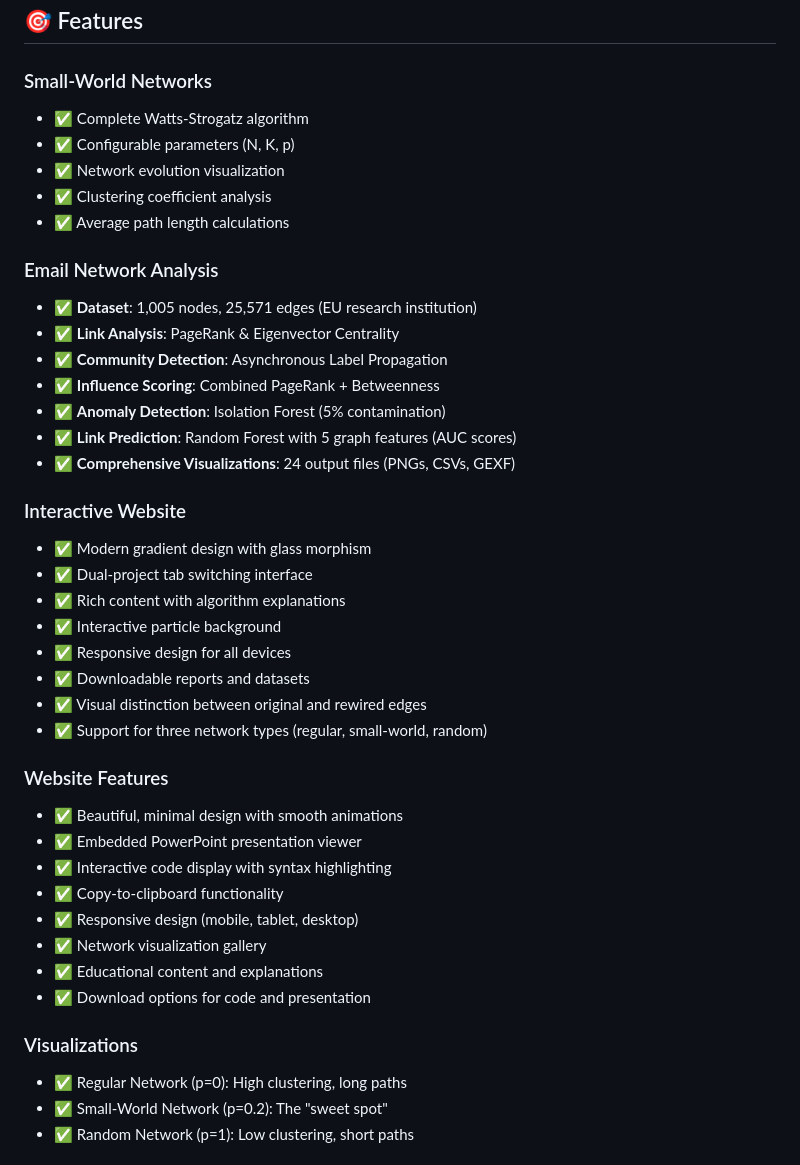
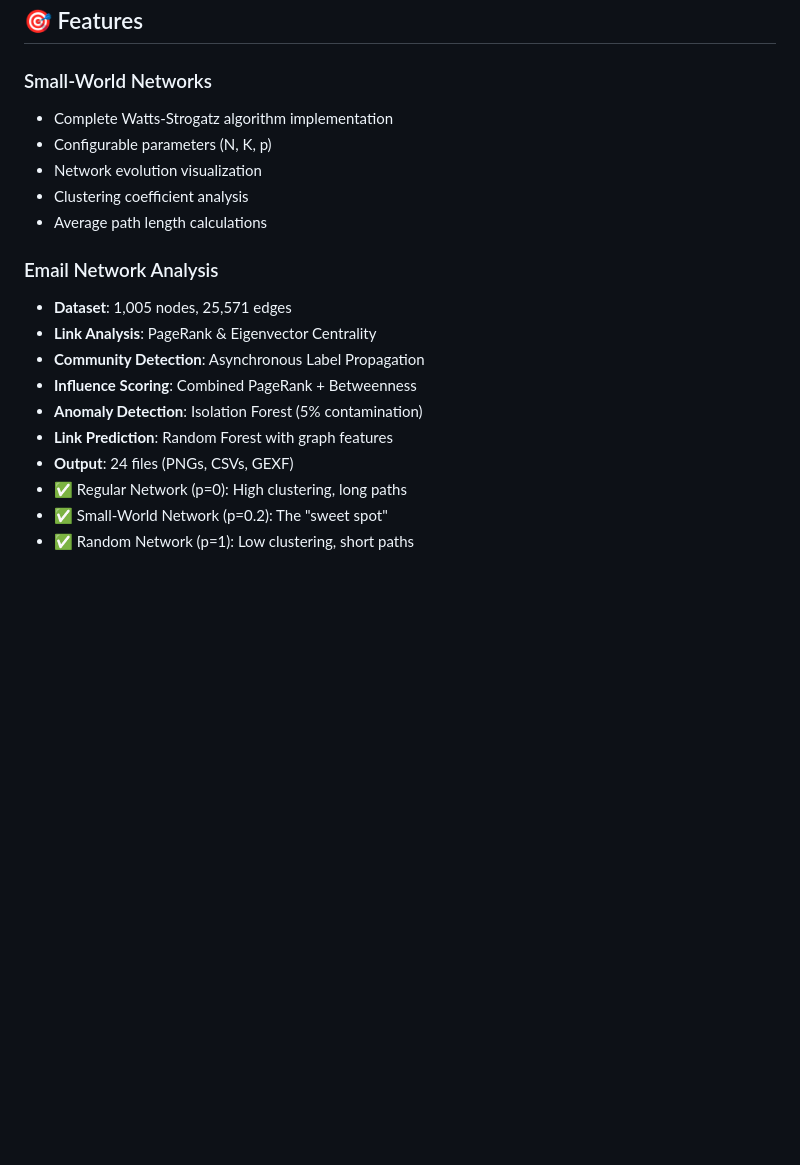
Before and after one commit to prxyansh/sna-network-analysis, a Markdown page: README.md, the part around one of its changes. GitHub-like rendering; blank space fills up the shorter version.

Commit message:
Clean up README: remove image and unnecessary website highlights

```diff
--- a/README.md
+++ b/README.md
@@ -112,42 +108,20 @@ SNA/
 ## 🎯 Features
 
 ### Small-World Networks
-- ✅ Complete Watts-Strogatz algorithm
-- ✅ Configurable parameters (N, K, p)
-- ✅ Network evolution visualization
-- ✅ Clustering coefficient analysis
-- ✅ Average path length calculations
+- Complete Watts-Strogatz algorithm implementation
+- Configurable parameters (N, K, p)
+- Network evolution visualization
+- Clustering coefficient analysis
+- Average path length calculations
 
 ### Email Network Analysis
-- ✅ **Dataset**: 1,005 nodes, 25,571 edges (EU research institution)
-- ✅ **Link Analysis**: PageRank & Eigenvector Centrality
-- ✅ **Community Detection**: Asynchronous Label Propagation
-- ✅ **Influence Scoring**: Combined PageRank + Betweenness
-- ✅ **Anomaly Detection**: Isolation Forest (5% contamination)
-- ✅ **Link Prediction**: Random Forest with 5 graph features (AUC scores)
-- ✅ **Comprehensive Visualizations**: 24 output files (PNGs, CSVs, GEXF)
-
-### Interactive Website
-- ✅ Modern gradient design with glass morphism
-- ✅ Dual-project tab switching interface
-- ✅ Rich content with algorithm explanations
-- ✅ Interactive particle background
-- ✅ Responsive design for all devices
-- ✅ Downloadable reports and datasets
-- ✅ Visual distinction between original and rewired edges
-- ✅ Support for three network types (regular, small-world, random)
-
-### Website Features
-- ✅ Beautiful, minimal design with smooth animations
-- ✅ Embedded PowerPoint presentation viewer
-- ✅ Interactive code display with syntax highlighting
-- ✅ Copy-to-clipboard functionality
-- ✅ Responsive design (mobile, tablet, desktop)
-- ✅ Network visualization gallery
-- ✅ Educational content and explanations
-- ✅ Download options for code and presentation
-
-### Visualizations
+- **Dataset**: 1,005 nodes, 25,571 edges
+- **Link Analysis**: PageRank & Eigenvector Centrality
+- **Community Detection**: Asynchronous Label Propagation
+- **Influence Scoring**: Combined PageRank + Betweenness
+- **Anomaly Detection**: Isolation Forest (5% contamination)
+- **Link Prediction**: Random Forest with graph features
+- **Output**: 24 files (PNGs, CSVs, GEXF)
 - ✅ Regular Network (p=0): High clustering, long paths
 - ✅ Small-World Network (p=0.2): The "sweet spot"
 - ✅ Random Network (p=1): Low clustering, short paths
```
Also changed, not shown: other parts of README.md (+9 -13 lines).
